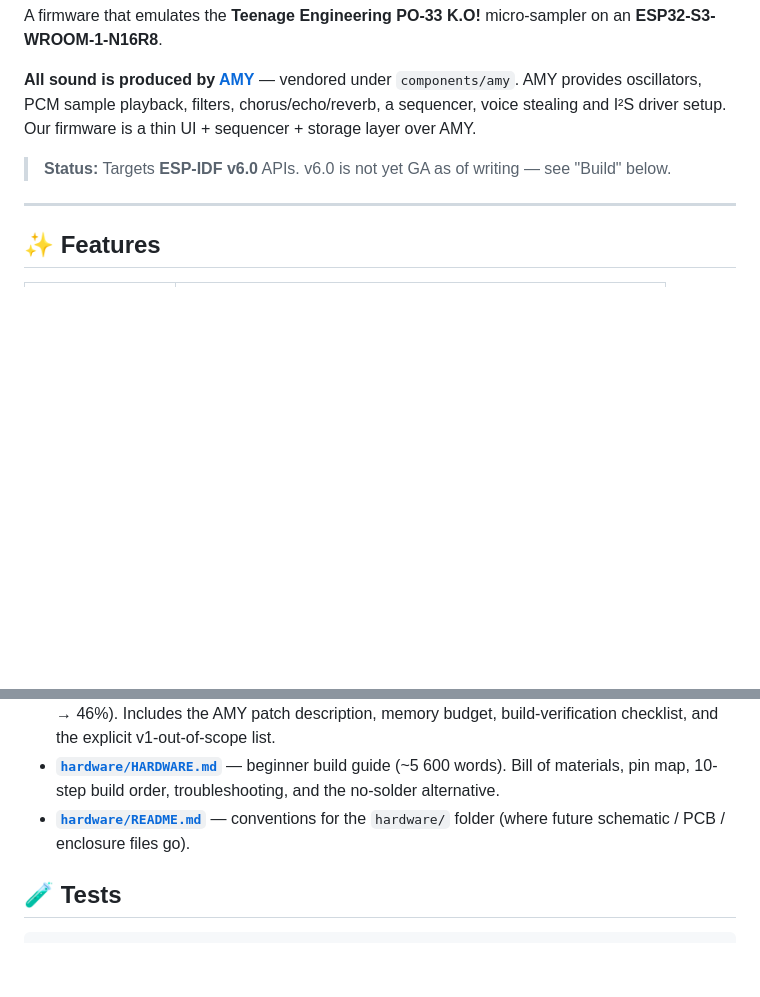
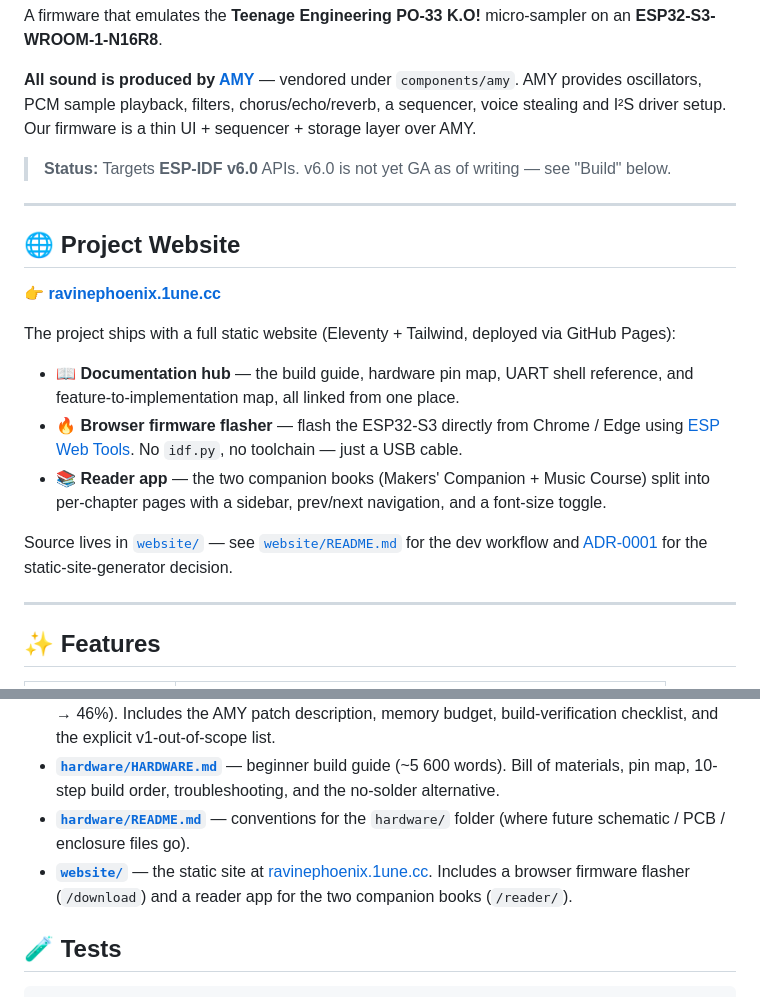
Before and after one commit to incurl/RavinePhoenix.1une.cc, a Markdown page: README.md, 2 parts joined by grey strips. GitHub-like rendering; blank space fills up the shorter version.

Commit message:
docs(readme): link to project website
Add a prominent "Project Website" section near the top of the README
pointing at https://ravinephoenix.1une.cc, with a short description of
what the site offers (docs hub, browser firmware flasher, reader app
for the companion books). Cross-link ADR-0001 so readers can find the
Eleventy decision rationale without leaving the repo.

Also add a one-line bullet under "Documentation" referencing website/
so the entry-point is consistent with the docs already listed there.

No code changes; README only.

```diff
--- a/README.md
+++ b/README.md
@@ -5,6 +5,29 @@ A firmware that emulates the **Teenage Engineering PO-33 K.O!** micro-sampler on
 **All sound is produced by [AMY](https://github.com/shorepine/amy)** — vendored under `components/amy`. AMY provides oscillators, PCM sample playback, filters, chorus/echo/reverb, a sequencer, voice stealing and I²S driver setup. Our firmware is a thin UI + sequencer + storage layer over AMY.
 
 > **Status:** Targets **ESP-IDF v6.0** APIs. v6.0 is not yet GA as of writing — see "Build" below.
+
+---
+
+## 🌐 Project Website
+
+**👉 [ravinephoenix.1une.cc](https://ravinephoenix.1une.cc)**
+
+The project ships with a full static website (Eleventy + Tailwind, deployed
+via GitHub Pages):
+
+- 📖 **Documentation hub** — the build guide, hardware pin map, UART shell
+  reference, and feature-to-implementation map, all linked from one place.
+- 🔥 **Browser firmware flasher** — flash the ESP32-S3 directly from
+  Chrome / Edge using [ESP Web Tools](https://esphome.github.io/esp-web-tools/).
+  No `idf.py`, no toolchain — just a USB cable.
+- 📚 **Reader app** — the two companion books (Makers' Companion + Music
+  Course) split into per-chapter pages with a sidebar, prev/next
+  navigation, and a font-size toggle.
+
+Source lives in [`website/`](website/) — see
+[`website/README.md`](website/README.md) for the dev workflow and
+[ADR-0001](docs/architecture-decisions.md#adr-0001--use-eleventy-11ty-for-the-static-website)
+for the static-site-generator decision.
 
 ---
 
@@ -162,6 +185,7 @@ target_compile_definitions(amy PRIVATE
 - **[`docs/TIER_A_SUMMARY.md`](docs/TIER_A_SUMMARY.md)** — handoff doc for the 13 Tier A features (9 commits, scorecard 30% → 46%). Includes the AMY patch description, memory budget, build-verification checklist, and the explicit v1-out-of-scope list.
 - **[`hardware/HARDWARE.md`](hardware/HARDWARE.md)** — beginner build guide (~5 600 words). Bill of materials, pin map, 10-step build order, troubleshooting, and the no-solder alternative.
 - **[`hardware/README.md`](hardware/README.md)** — conventions for the `hardware/` folder (where future schematic / PCB / enclosure files go).
+- **[`website/`](website/)** — the static site at [ravinephoenix.1une.cc](https://ravinephoenix.1une.cc). Includes a browser firmware flasher (`/download`) and a reader app for the two companion books (`/reader/`).
 
 ## 🧪 Tests
 
```
